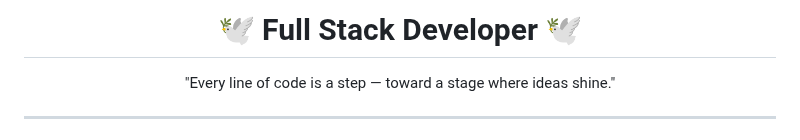
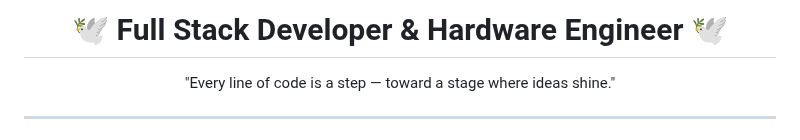
Before and after one commit to Seungpyo1007/Seungpyo1007, a Markdown page: README.md, the part around the change. GitHub-like rendering.

```diff
--- a/README.md
+++ b/README.md
@@ -1,7 +1,7 @@
 <!-- README 전체를 감싸는 스타일s -->
 <div style="background-color:#0F1B2A; color:#CBAACB; padding: 20px; font-family: 'Segoe UI', Tahoma, Geneva, Verdana, sans-serif;">
 
-<h1 align="center" style="color:#AEEEEE;">🕊️ Full Stack Developer 🕊️</h1>
+<h1 align="center" style="color:#AEEEEE;">🕊️ Full Stack Developer & Hardware Engineer 🕊️</h1>
 <p align="center" style="color:#CBAACB;">"Every line of code is a step — toward a stage where ideas shine."</p>
 
 ---
```
